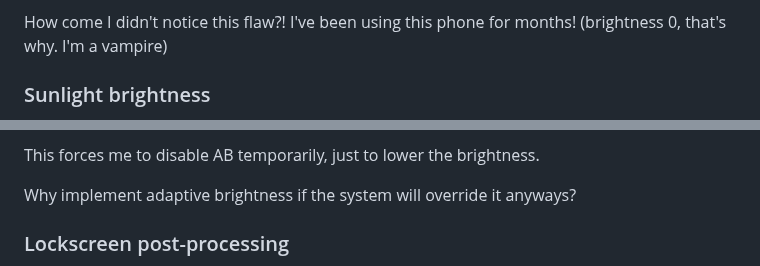
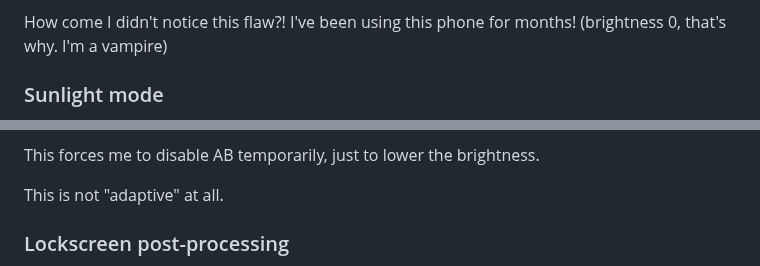
Before and after one commit to Rudxain/Samsung-rants, a Markdown page: index.md, 2 parts joined by grey strips. Drawn GitHub-style.

Commit message:
Update Sunlight mode

```diff
--- a/index.md
+++ b/index.md
@@ -126,5 +126,5 @@ Android 9P introduced a logarithmic brightness slider. I'm using Android 12, and
 
 How come I didn't notice this flaw?! I've been using this phone for months! (brightness 0, that's why. I'm a vampire)
 
-### Sunlight brightness
+### Sunlight mode
 
@@ -132,7 +132,7 @@ The system will force the screen **brightness to MAXIMUM VALUE**, if it thinks t
 
 This forces me to disable AB temporarily, just to lower the brightness.
 
-Why implement adaptive brightness if the system will override it anyways?
+This is not "adaptive" at all.
 
 ### Lockscreen post-processing
 
```
Also changed, not shown: other parts of index.md (+1 -1 lines).
